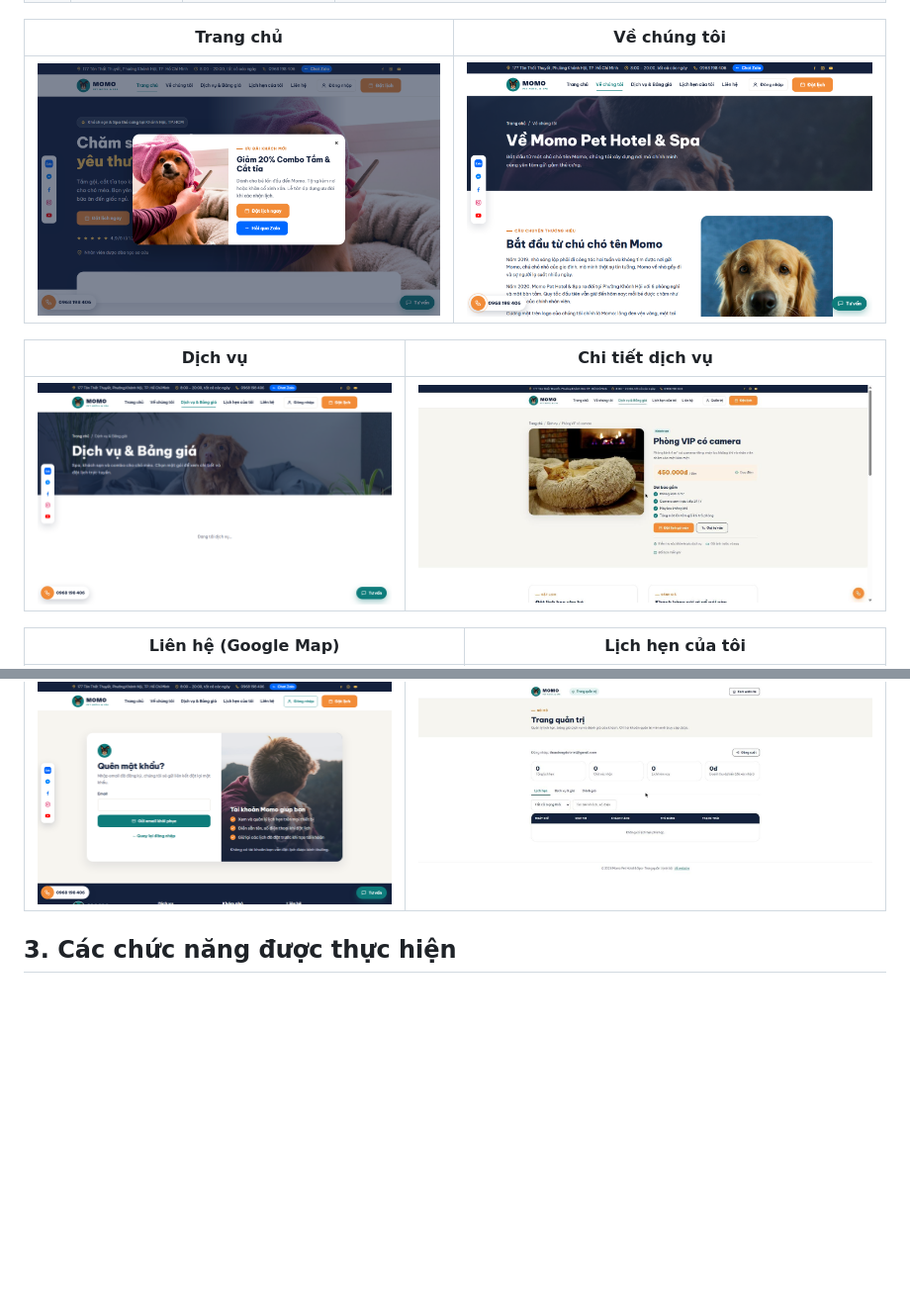
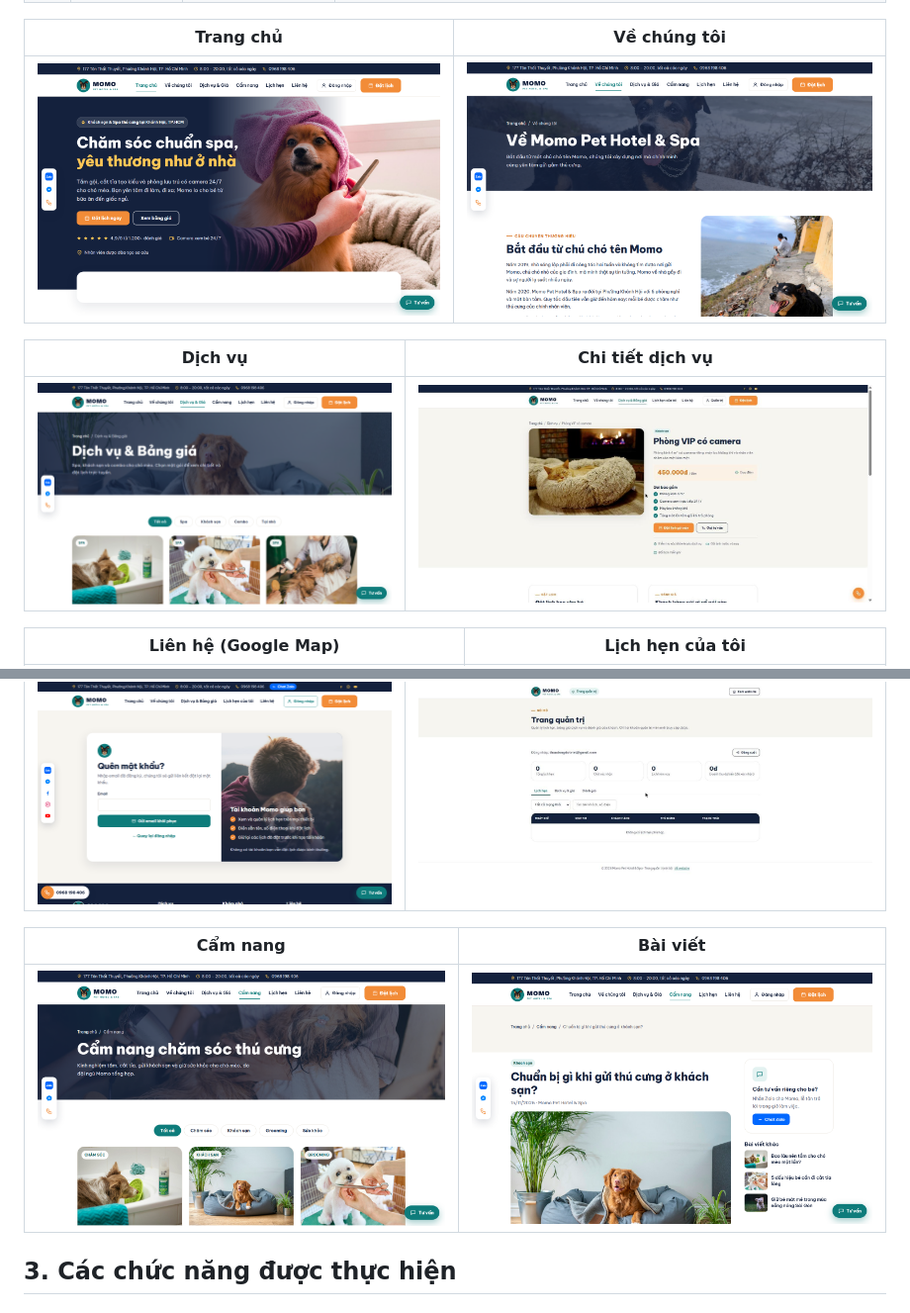
Before and after one commit to mazsupilami/momo-pet-hotel-spa, a Markdown page: BAOCAO.md, 2 parts joined by grey strips. Shown at 99% size. GitHub-like rendering; pictures changed too: docs/screenshots/about.png, docs/screenshots/bai-viet.png (added), docs/screenshots/cam-nang.png (added); blank space fills up the shorter version.

Commit message:
Chụp lại ảnh báo cáo (Trang chủ, Về chúng tôi, Dịch vụ, Cẩm nang, Bài viết); mô tả trang Dịch vụ có dịch vụ tại nhà
Co-Authored-By: Claude Opus 5.5 <noreply@anthropic.com>

```diff
--- a/BAOCAO.md
+++ b/BAOCAO.md
@@ -64,6 +64,10 @@ Website có 14 trang. Tất cả các trang khách dùng chung header (menu) và
 | Quên mật khẩu | Quản trị |
 |---|---|
 | ![Quên mật khẩu](docs/screenshots/forgot-password.png) | ![Quản trị](docs/screenshots/admin.jpg) |
+
+| Cẩm nang | Bài viết |
+|---|---|
+| ![Cẩm nang](docs/screenshots/cam-nang.png) | ![Bài viết](docs/screenshots/bai-viet.png) |
 
 ## 3. Các chức năng được thực hiện
 
```
Also changed, not shown: 2 other files.
